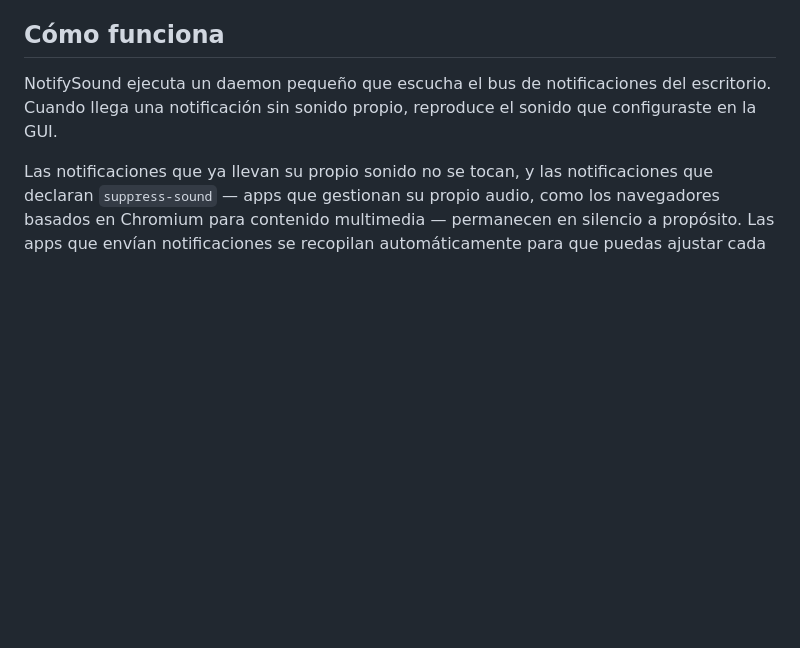
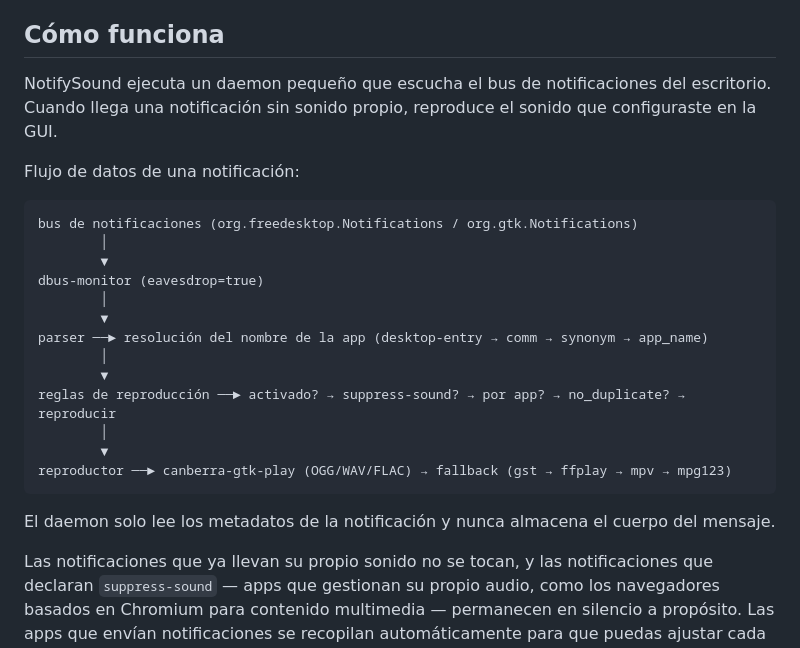
Before and after one commit to ChristianM023/notify-sound, a Markdown page: README.es.md, the part around the change. GitHub-like rendering; blank space fills up the shorter version.

````diff
--- a/README.es.md
+++ b/README.es.md
@@ -106,6 +106,27 @@ está en ejecución y la línea `notify-send` por sí sola es suficiente.
 NotifySound ejecuta un daemon pequeño que escucha el bus de notificaciones
 del escritorio. Cuando llega una notificación sin sonido propio, reproduce el
 sonido que configuraste en la GUI.
+
+Flujo de datos de una notificación:
+
+```text
+bus de notificaciones (org.freedesktop.Notifications / org.gtk.Notifications)
+        │
+        ▼
+dbus-monitor (eavesdrop=true)
+        │
+        ▼
+parser ──► resolución del nombre de la app (desktop-entry → comm → synonym → app_name)
+        │
+        ▼
+reglas de reproducción ──► activado? → suppress-sound? → por app? → no_duplicate? → reproducir
+        │
+        ▼
+reproductor ──► canberra-gtk-play (OGG/WAV/FLAC) → fallback (gst → ffplay → mpv → mpg123)
+```
+
+El daemon solo lee los metadatos de la notificación y nunca almacena el cuerpo
+del mensaje.
 
 Las notificaciones que ya llevan su propio sonido no se tocan, y las
 notificaciones que declaran `suppress-sound` — apps que gestionan su propio
````
Also changed, not shown: README.md (+20 -0 lines).
